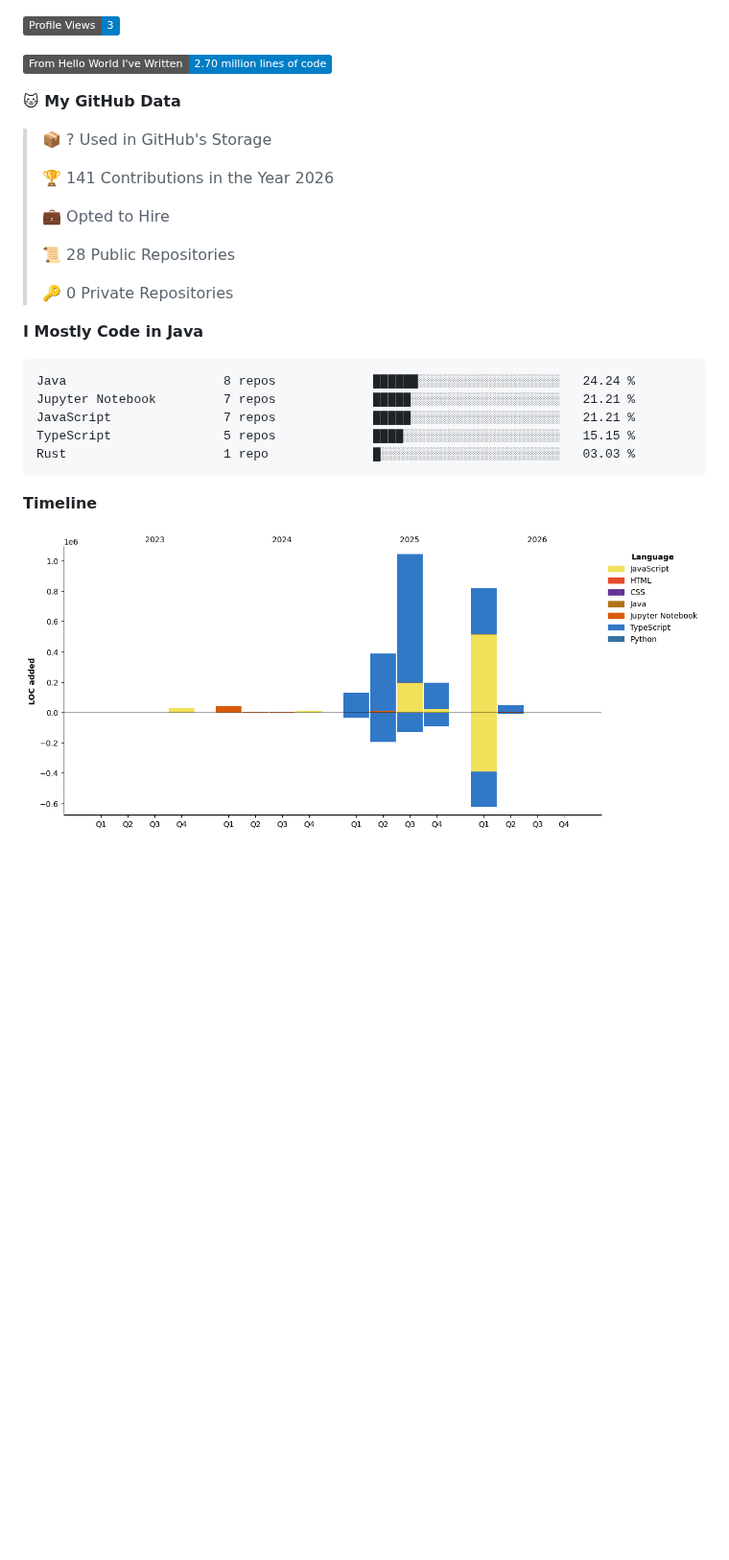
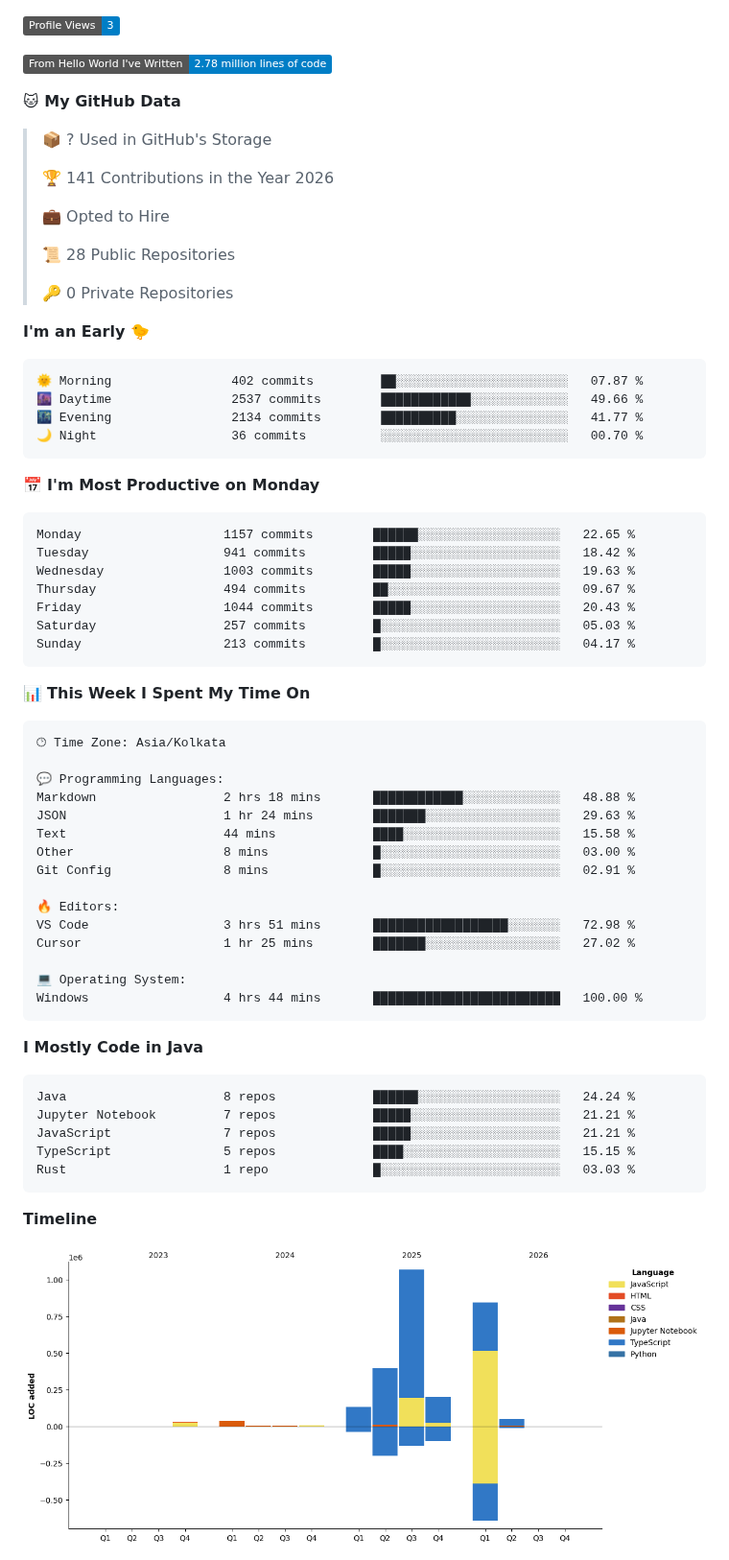
Before and after one commit to BhargavRaghuram/BhargavRaghuram, a Markdown page: README.md, the part around one of its changes. Shown at 96% size. GitHub-like rendering; pictures changed too: assets/bar_graph.png; badges without logos; blank space fills up the shorter version.

Commit message:
Updated with Dev Metrics

````diff
--- a/README.md
+++ b/README.md
@@ -21,7 +21,7 @@ const bhargav = {
 
 ![Profile Views](http://img.shields.io/badge/Profile%20Views-3-blue?style=flat)
 
-![Lines of code](https://img.shields.io/badge/From%20Hello%20World%20I%27ve%20Written-2.70%20million%20lines%20of%20code-blue?style=flat)
+![Lines of code](https://img.shields.io/badge/From%20Hello%20World%20I%27ve%20Written-2.78%20million%20lines%20of%20code-blue?style=flat)
 
 **🐱 My GitHub Data**
 
@@ -35,6 +35,47 @@ const bhargav = {
  >
 > 🔑 0 Private Repositories
  >
+**I'm an Early 🐤**
+
+```text
+🌞 Morning                402 commits         ██░░░░░░░░░░░░░░░░░░░░░░░   07.87 %
+🌆 Daytime                2537 commits        ████████████░░░░░░░░░░░░░   49.66 %
+🌃 Evening                2134 commits        ██████████░░░░░░░░░░░░░░░   41.77 %
+🌙 Night                  36 commits          ░░░░░░░░░░░░░░░░░░░░░░░░░   00.70 %
+```
+📅 **I'm Most Productive on Monday**
+
+```text
+Monday                   1157 commits        ██████░░░░░░░░░░░░░░░░░░░   22.65 %
+Tuesday                  941 commits         █████░░░░░░░░░░░░░░░░░░░░   18.42 %
+Wednesday                1003 commits        █████░░░░░░░░░░░░░░░░░░░░   19.63 %
+Thursday                 494 commits         ██░░░░░░░░░░░░░░░░░░░░░░░   09.67 %
+Friday                   1044 commits        █████░░░░░░░░░░░░░░░░░░░░   20.43 %
+Saturday                 257 commits         █░░░░░░░░░░░░░░░░░░░░░░░░   05.03 %
+Sunday                   213 commits         █░░░░░░░░░░░░░░░░░░░░░░░░   04.17 %
+```
+
+
+📊 **This Week I Spent My Time On**
+
+```text
+🕑︎ Time Zone: Asia/Kolkata
+
+💬 Programming Languages:
+Markdown                 2 hrs 18 mins       ████████████░░░░░░░░░░░░░   48.88 %
+JSON                     1 hr 24 mins        ███████░░░░░░░░░░░░░░░░░░   29.63 %
+Text                     44 mins             ████░░░░░░░░░░░░░░░░░░░░░   15.58 %
+Other                    8 mins              █░░░░░░░░░░░░░░░░░░░░░░░░   03.00 %
+Git Config               8 mins              █░░░░░░░░░░░░░░░░░░░░░░░░   02.91 %
+
+🔥 Editors:
+VS Code                  3 hrs 51 mins       ██████████████████░░░░░░░   72.98 %
+Cursor                   1 hr 25 mins        ███████░░░░░░░░░░░░░░░░░░   27.02 %
+
+💻 Operating System:
+Windows                  4 hrs 44 mins       █████████████████████████   100.00 %
+```
+
 **I Mostly Code in Java**
 
 ```text
````
Also changed, not shown: other parts of README.md (+2 -2 lines).
